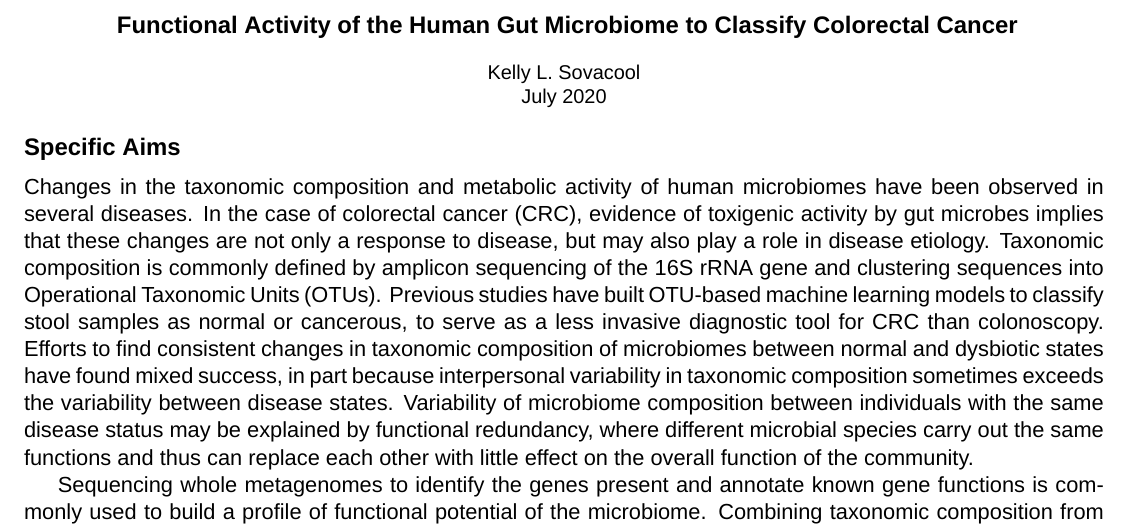
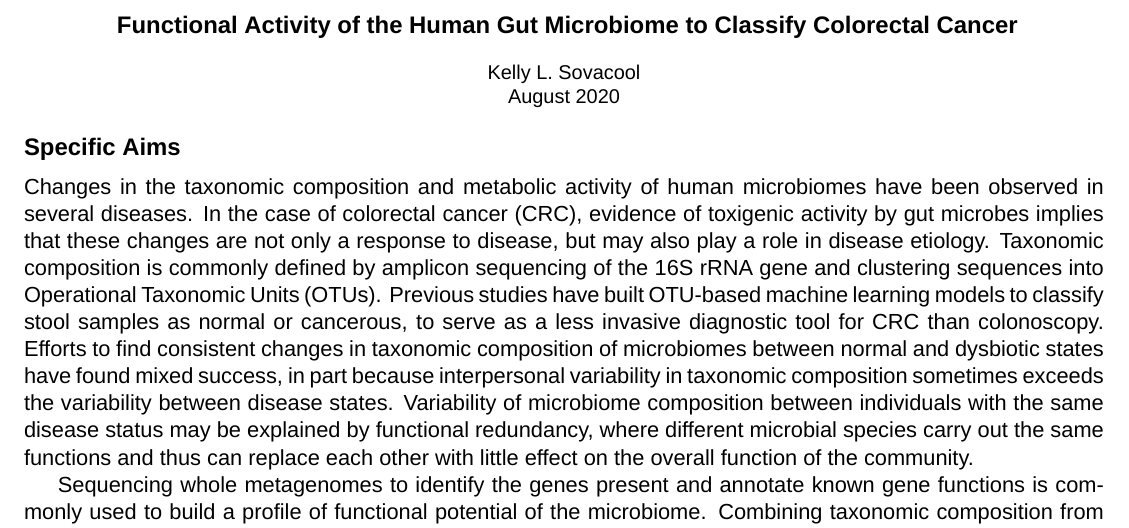
Before and after one commit to kelly-sovacool/prelim, a LaTeX document (submission/proposal.tex): part of page 1 of 3, cut so that both start at the same text. Compiled offline with XeLaTeX; a missing font is replaced by an installed copy or a similar font.

Commit message:
Update month to Aug

```diff
--- a/submission/proposal.tex
+++ b/submission/proposal.tex
@@ -10,7 +10,7 @@
 \vspace{11pt}
 \small{
     Kelly L. Sovacool \\
-    July 2020
+    August 2020
 }
 \end{center}
 
```
Also changed, not shown: docs/proposal.pdf.
